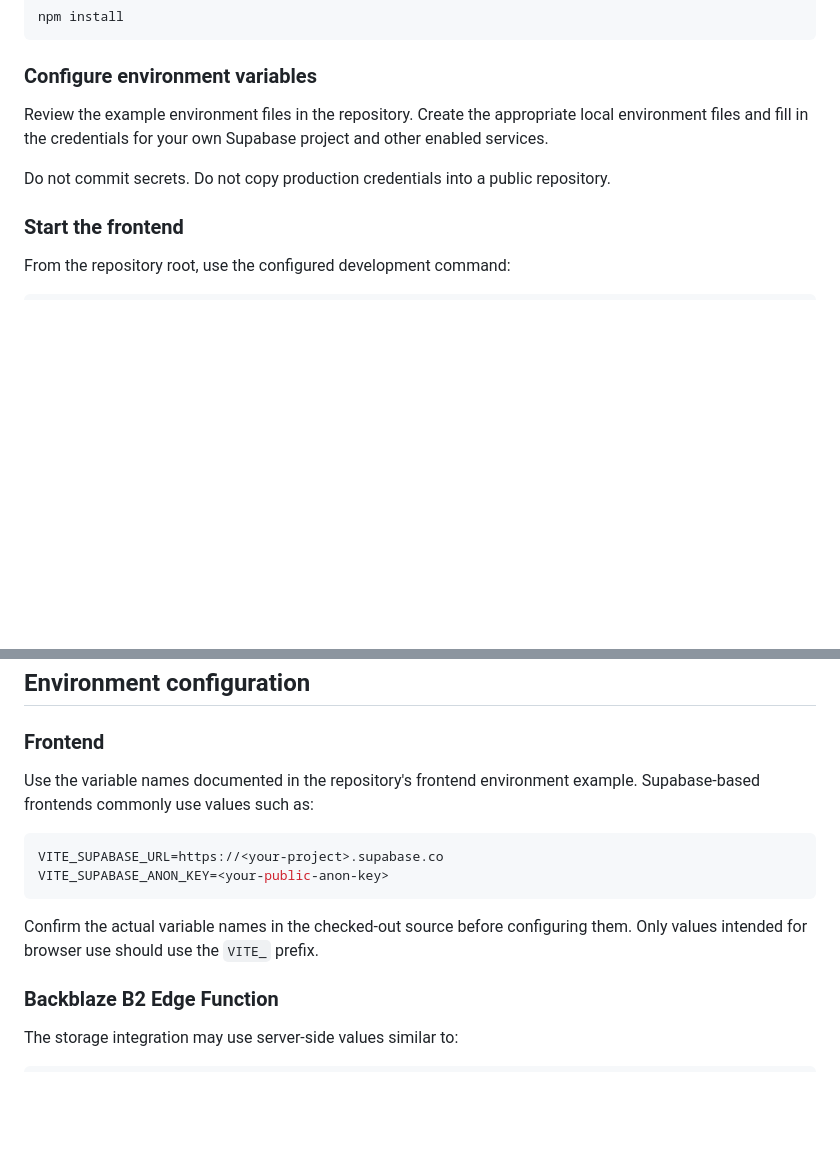
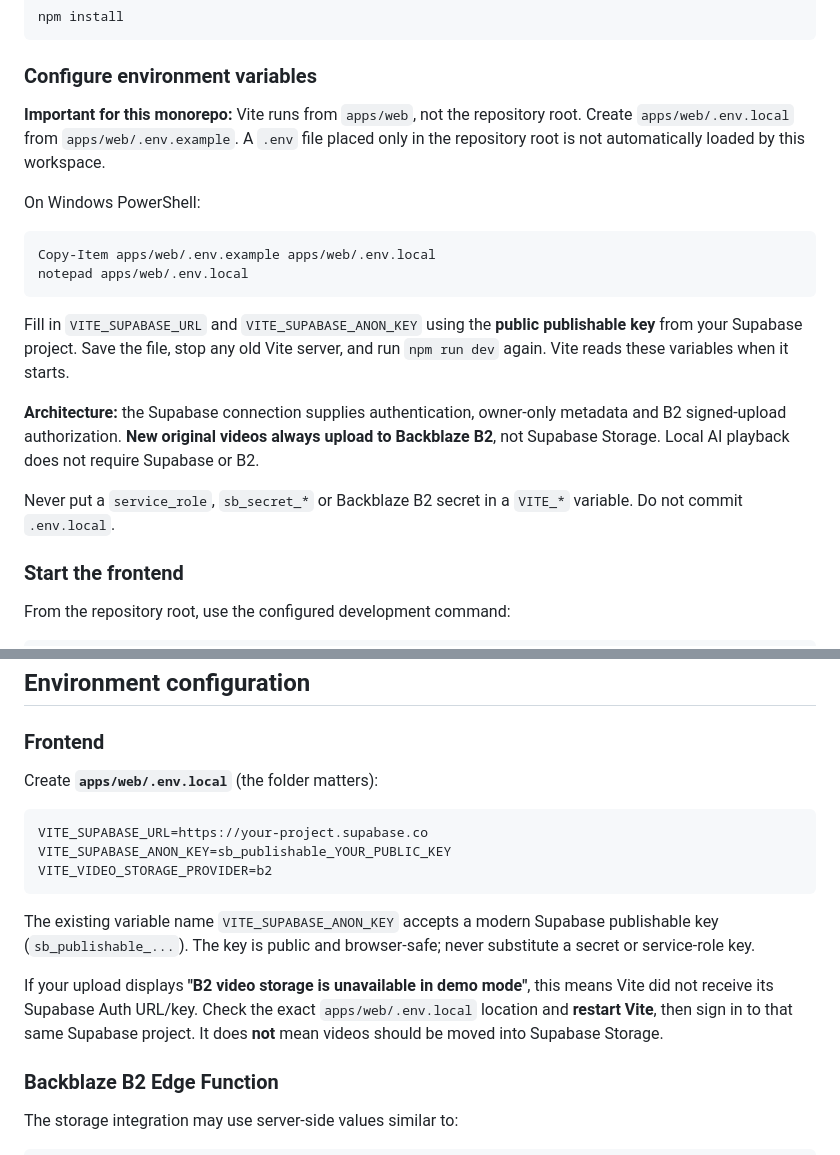
Before and after one commit to Syed-Nazeer-07/VisionGuard, a Markdown page: README.md, 2 parts joined by grey strips. Drawn GitHub-style; blank space fills up the shorter version.

Commit message:
docs(setup): fix Vite workspace env location and explain Supabase Auth versus B2 video storage

````diff
--- a/README.md
+++ b/README.md
@@ -509,9 +509,20 @@ npm install
 
 ### Configure environment variables
 
-Review the example environment files in the repository. Create the appropriate local environment files and fill in the credentials for your own Supabase project and other enabled services.
+**Important for this monorepo:** Vite runs from `apps/web`, not the repository root. Create `apps/web/.env.local` from `apps/web/.env.example`. A `.env` file placed only in the repository root is not automatically loaded by this workspace.
 
-Do not commit secrets. Do not copy production credentials into a public repository.
+On Windows PowerShell:
+
+```powershell
+Copy-Item apps/web/.env.example apps/web/.env.local
+notepad apps/web/.env.local
+```
+
+Fill in `VITE_SUPABASE_URL` and `VITE_SUPABASE_ANON_KEY` using the **public publishable key** from your Supabase project. Save the file, stop any old Vite server, and run `npm run dev` again. Vite reads these variables when it starts.
+
+**Architecture:** the Supabase connection supplies authentication, owner-only metadata and B2 signed-upload authorization. **New original videos always upload to Backblaze B2**, not Supabase Storage. Local AI playback does not require Supabase or B2.
+
+Never put a `service_role`, `sb_secret_*` or Backblaze B2 secret in a `VITE_*` variable. Do not commit `.env.local`.
 
 ### Start the frontend
 
@@ -541,14 +552,17 @@ If the frontend reports that it cannot connect to `localhost` or `127.0.0.1`, en
 
 ### Frontend
 
-Use the variable names documented in the repository's frontend environment example. Supabase-based frontends commonly use values such as:
+Create **`apps/web/.env.local`** (the folder matters):
 
 ```env
-VITE_SUPABASE_URL=https://<your-project>.supabase.co
-VITE_SUPABASE_ANON_KEY=<your-public-anon-key>
+VITE_SUPABASE_URL=https://your-project.supabase.co
+VITE_SUPABASE_ANON_KEY=sb_publishable_YOUR_PUBLIC_KEY
+VITE_VIDEO_STORAGE_PROVIDER=b2
 ```
 
-Confirm the actual variable names in the checked-out source before configuring them. Only values intended for browser use should use the `VITE_` prefix.
+The existing variable name `VITE_SUPABASE_ANON_KEY` accepts a modern Supabase publishable key (`sb_publishable_...`). The key is public and browser-safe; never substitute a secret or service-role key.
+
+If your upload displays **"B2 video storage is unavailable in demo mode"**, this means Vite did not receive its Supabase Auth URL/key. Check the exact `apps/web/.env.local` location and **restart Vite**, then sign in to that same Supabase project. It does **not** mean videos should be moved into Supabase Storage.
 
 ### Backblaze B2 Edge Function
 
````
